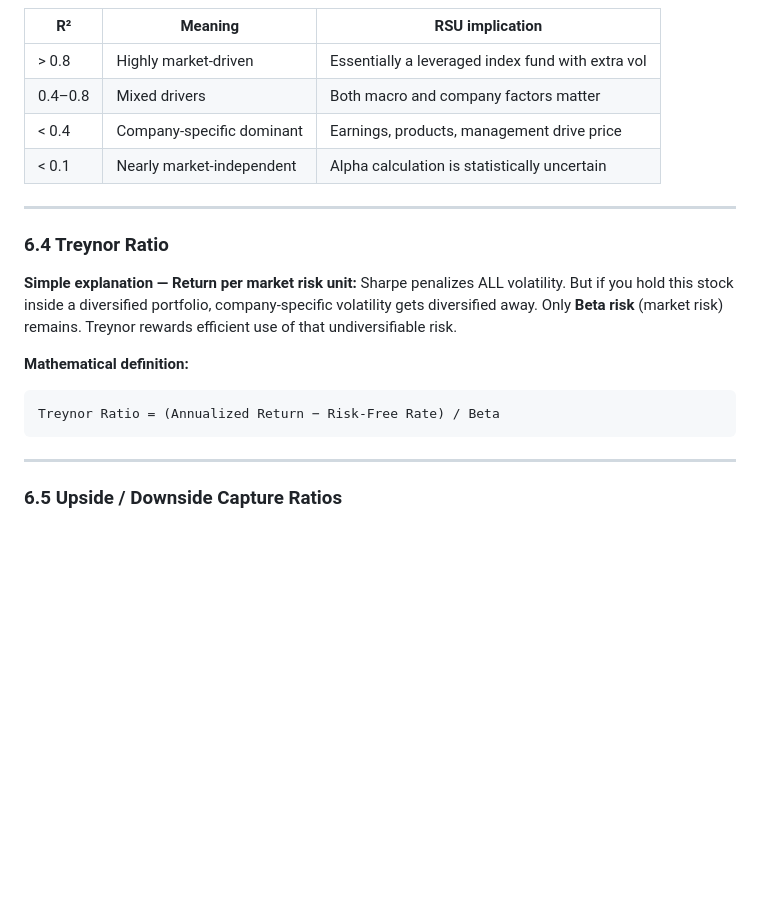
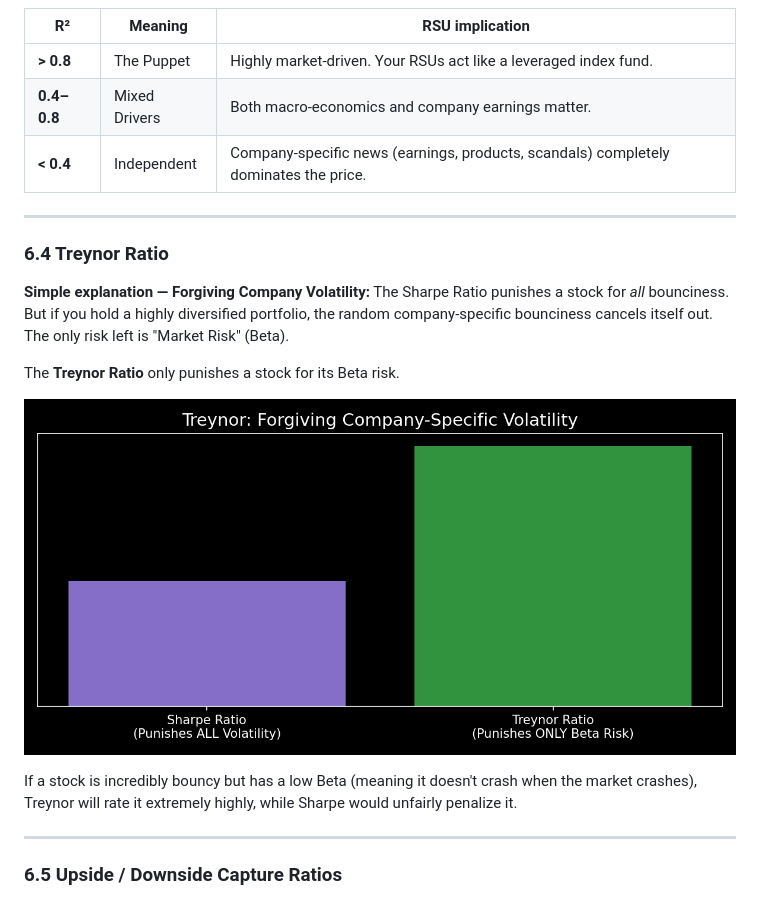
Before and after one commit to chennakeshavadasa/career-semi-quant, a Markdown page: DOCUMENTATION.md, the part around one of its changes. GitHub-like rendering; pictures changed too: plots/treynor.png (added); blank space fills up the shorter version.

````diff
--- a/DOCUMENTATION.md
+++ b/DOCUMENTATION.md
@@ -553,23 +553,22 @@ What percentage of this stock's weekly price moves are explained by the S&P 500?
 
 | R² | Meaning | RSU implication |
 |----|---------|-----------------|
-| > 0.8 | Highly market-driven | Essentially a leveraged index fund with extra vol |
-| 0.4–0.8 | Mixed drivers | Both macro and company factors matter |
-| < 0.4 | Company-specific dominant | Earnings, products, management drive price |
-| < 0.1 | Nearly market-independent | Alpha calculation is statistically uncertain |
+| **> 0.8** | The Puppet | Highly market-driven. Your RSUs act like a leveraged index fund. |
+| **0.4–0.8** | Mixed Drivers | Both macro-economics and company earnings matter. |
+| **< 0.4** | Independent | Company-specific news (earnings, products, scandals) completely dominates the price. |
 
 ---
 
 ### 6.4 Treynor Ratio
 
-**Simple explanation — Return per market risk unit:**
-Sharpe penalizes ALL volatility. But if you hold this stock inside a diversified portfolio, company-specific volatility gets diversified away. Only **Beta risk** (market risk) remains. Treynor rewards efficient use of that undiversifiable risk.
+**Simple explanation — Forgiving Company Volatility:**
+The Sharpe Ratio punishes a stock for *all* bounciness. But if you hold a highly diversified portfolio, the random company-specific bounciness cancels itself out. The only risk left is "Market Risk" (Beta).
 
-**Mathematical definition:**
+The **Treynor Ratio** only punishes a stock for its Beta risk.
 
-```
-Treynor Ratio = (Annualized Return − Risk-Free Rate) / Beta
-```
+![Treynor Ratio Visualized](./plots/treynor.png)
+
+If a stock is incredibly bouncy but has a low Beta (meaning it doesn't crash when the market crashes), Treynor will rate it extremely highly, while Sharpe would unfairly penalize it.
 
 ---
 
````
Also changed, not shown: other parts of DOCUMENTATION.md (+26 -27 lines), plots/alpha.png (added), plots/beta.png (added), plots/information_ratio.png (added), plots/r_squared.png (added), plots/tracking_error.png (added), 1 other file.
